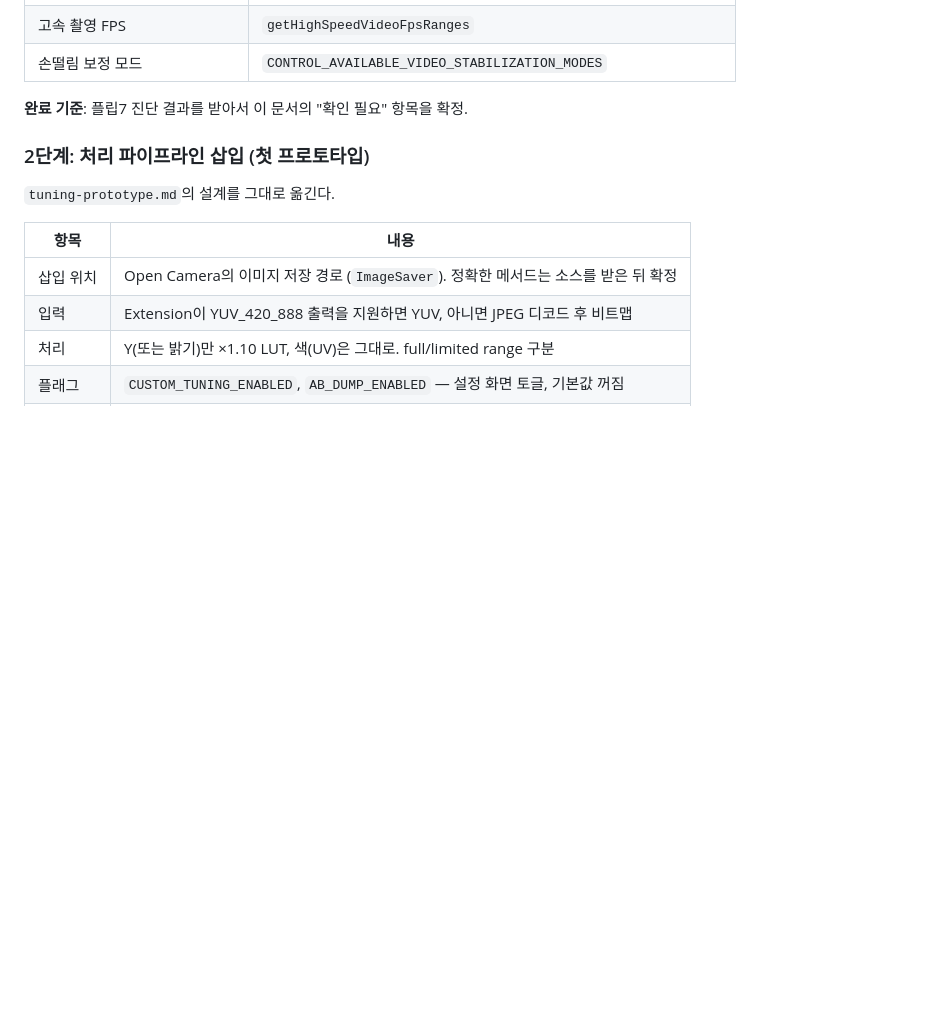
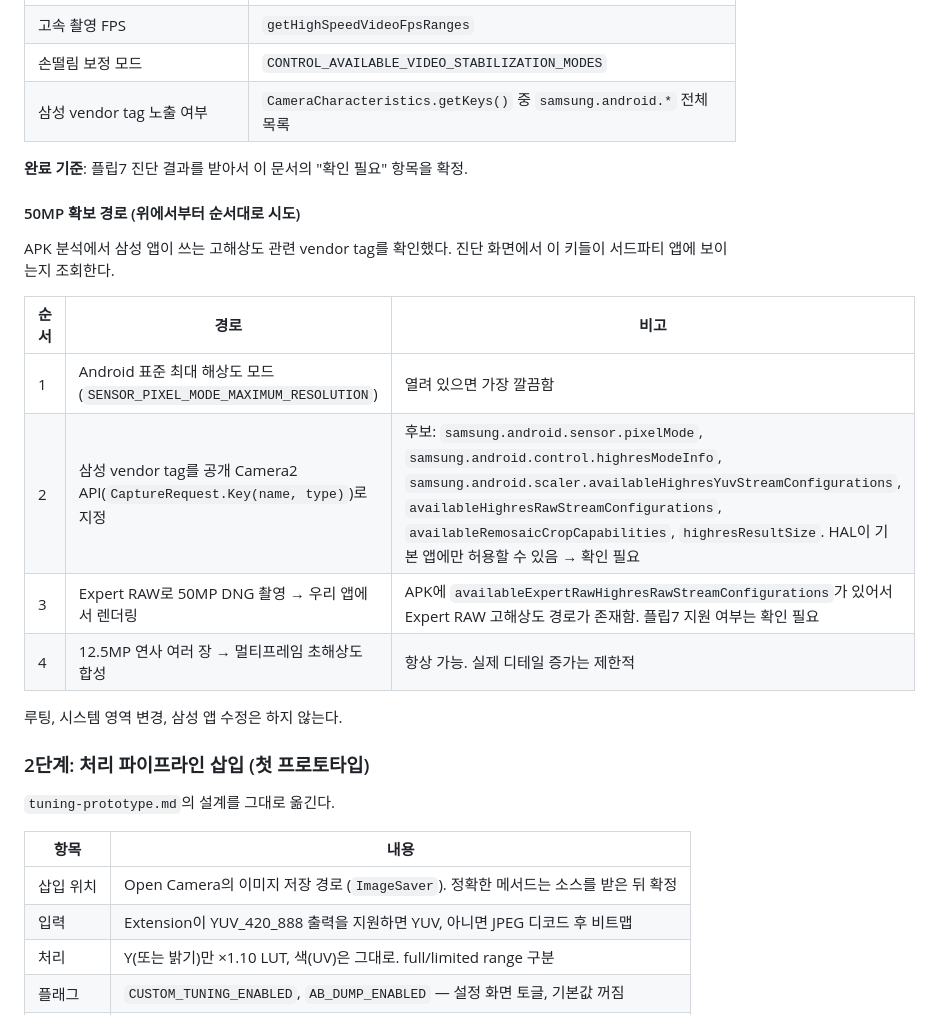
Before and after one commit to shapkeem/camera, a Markdown page: analysis/app-plan.md, the part around the change. GitHub-like rendering; blank space fills up the shorter version.

Commit message:
Plan: list routes to 50MP capture on Flip7
Co-Authored-By: Claude Opus 5.5 <noreply@anthropic.com>
Claude-Session: https://claude.ai/code/session_019mB7QUumfY2ADyr63NHPyo

```diff
--- a/analysis/app-plan.md
+++ b/analysis/app-plan.md
@@ -40,8 +40,21 @@
 | 동시 카메라 (듀얼 레코딩 가능 여부) | `getConcurrentCameraIds` |
 | 고속 촬영 FPS | `getHighSpeedVideoFpsRanges` |
 | 손떨림 보정 모드 | `CONTROL_AVAILABLE_VIDEO_STABILIZATION_MODES` |
+| 삼성 vendor tag 노출 여부 | `CameraCharacteristics.getKeys()` 중 `samsung.android.*` 전체 목록 |
 
 **완료 기준**: 플립7 진단 결과를 받아서 이 문서의 "확인 필요" 항목을 확정.
+
+#### 50MP 확보 경로 (위에서부터 순서대로 시도)
+APK 분석에서 삼성 앱이 쓰는 고해상도 관련 vendor tag를 확인했다. 진단 화면에서 이 키들이 서드파티 앱에 보이는지 조회한다.
+
+| 순서 | 경로 | 비고 |
+|---|---|---|
+| 1 | Android 표준 최대 해상도 모드 (`SENSOR_PIXEL_MODE_MAXIMUM_RESOLUTION`) | 열려 있으면 가장 깔끔함 |
+| 2 | 삼성 vendor tag를 공개 Camera2 API(`CaptureRequest.Key(name, type)`)로 지정 | 후보: `samsung.android.sensor.pixelMode`, `samsung.android.control.highresModeInfo`, `samsung.android.scaler.availableHighresYuvStreamConfigurations`, `availableHighresRawStreamConfigurations`, `availableRemosaicCropCapabilities`, `highresResultSize`. HAL이 기본 앱에만 허용할 수 있음 → 확인 필요 |
+| 3 | Expert RAW로 50MP DNG 촬영 → 우리 앱에서 렌더링 | APK에 `availableExpertRawHighresRawStreamConfigurations`가 있어서 Expert RAW 고해상도 경로가 존재함. 플립7 지원 여부는 확인 필요 |
+| 4 | 12.5MP 연사 여러 장 → 멀티프레임 초해상도 합성 | 항상 가능. 실제 디테일 증가는 제한적 |
+
+루팅, 시스템 영역 변경, 삼성 앱 수정은 하지 않는다.
 
 ### 2단계: 처리 파이프라인 삽입 (첫 프로토타입)
 `tuning-prototype.md`의 설계를 그대로 옮긴다.
```
